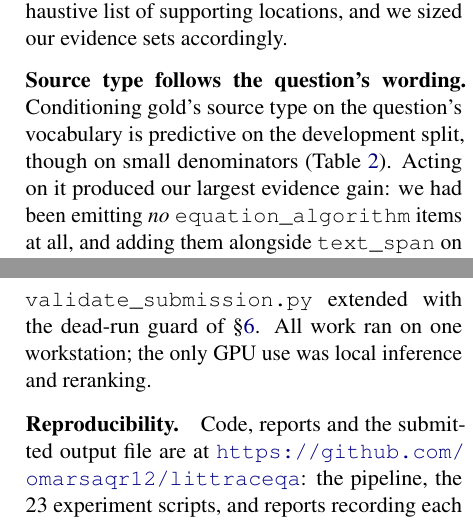
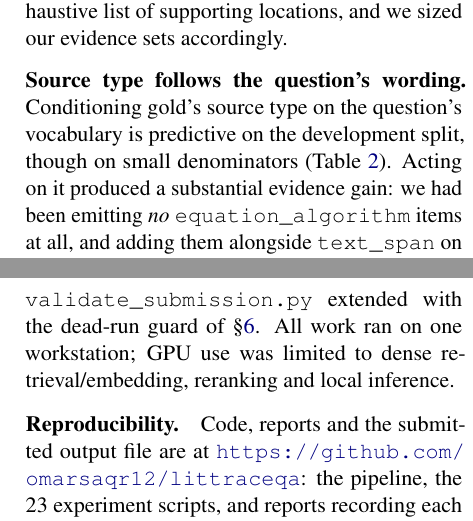
Before and after one commit to omarsaqr12/littraceqa, a LaTeX paper (paper/littraceqa_system.tex): two parts of the columns of pages 4 and 8 of 9, joined at a grey line, cut so that both start at the same text. Compiled offline with pdfLaTeX.

Commit message:
Correct two overstated claims and make the release reproducible
Paper:
- "our largest evidence gain" was false. The cited v41->v43 move
  (+0.0511) is only the fifth largest consecutive evidence-F1 gain in
  results/official_scores.csv; v32->v41 (+0.1005), v6->v9 (+0.0850),
  v19->v26 (+0.0610) and v5->v6 (+0.0563) are all larger. Now "a
  substantial evidence gain".
- The compute disclosure said the only GPU use was inference and
  reranking, but littraceqa/retrieval/dense.py runs bi-encoder retrieval
  on the local GPU. Now names dense retrieval/embedding too.

Repo:
- requirements.txt pinned torch==2.6.0+cu124, which is not on PyPI, so
  the README's own setup command could fail. Pins plain torch==2.6.0 and
  documents the CUDA index.
- scripts/download_data.sh overwrote scripts/validate_submission.py,
  erasing the dead-run guard the paper cites. Both organiser scripts
  ship with the repo, so it no longer fetches them; pristine copies are
  available under scripts/organizers/ via --organizers.
- README pointed at preds/test_v57.jsonl (preds/ is gitignored), claimed
  the scorer was checked against 9 leaderboard rows and 4 scored runs
  (now 29 documented submissions), and listed experiments 01-19 (23).
- reports/camera_ready_validation.md said 154 checks; the checker
  reports 151.
- paper/README.md and paper/SUBMIT.md carry pre-camera-ready page counts
  and an August deadline; both now open with an ARCHIVED banner.

Rebuilt: 9 pages, page 9 references-only, 0 overfull boxes, no
unresolved citations, check_manuscript.py 151/151, validate_table3.py
29/29 consistent, ACL PubCheck "All Clear!".

Co-Authored-By: Claude Opus 5 (1M context) <noreply@anthropic.com>

```diff
--- a/paper/littraceqa_system.tex
+++ b/paper/littraceqa_system.tex
@@ -311,7 +311,7 @@ and we sized our evidence sets accordingly.
 \paragraph{Source type follows the question's wording.}
 Conditioning gold's source type on the question's vocabulary is predictive on
 the development split, though on small denominators
-(Table~\ref{tab:conventions}). Acting on it produced our largest evidence gain:
+(Table~\ref{tab:conventions}). Acting on it produced a substantial evidence gain:
 we had been emitting \emph{no} \texttt{equation\_algorithm} items at all, and
 adding them alongside \texttt{text\_span} on six equation-form questions
 coincided with official evidence F1 moving from $0.6610$ to $0.7121$ (that
@@ -604,8 +604,8 @@ or train any models, so there are no checkpoints of ours to release.
 \paragraph{Software and compute.} Python, with PyMuPDF \citep{pymupdf} for page
 text, caption indices and rasterisation. Local checks used the organisers'
 \texttt{evaluate.py} and their \texttt{validate\_submission.py} extended with the
-dead-run guard of \S\ref{sec:results}. All work ran on one workstation; the only
-GPU use was local inference and reranking.
+dead-run guard of \S\ref{sec:results}. All work ran on one workstation; GPU use
+was limited to dense retrieval/embedding, reranking and local inference.
 
 \paragraph{Reproducibility.} Code, reports and the submitted output file are at
 \url{https://github.com/omarsaqr12/littraceqa}: the pipeline, the 23 experiment
```
Also changed, not shown: paper/SUBMIT.md (+5 -0 lines), reports/camera_ready_validation.md (+1 -1 lines), requirements.txt (+5 -1 lines), README.md, paper/README.md, paper/littraceqa_system.pdf, 1 other file.
